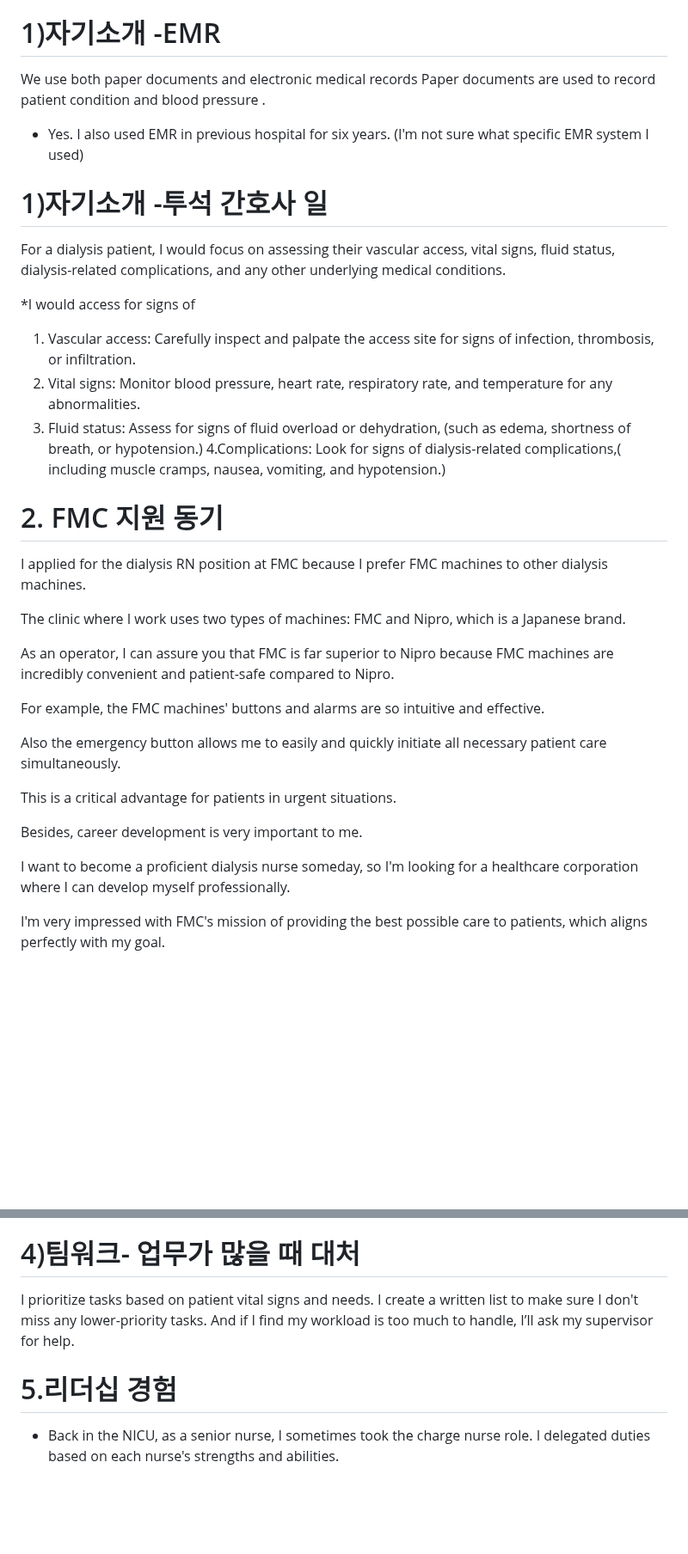
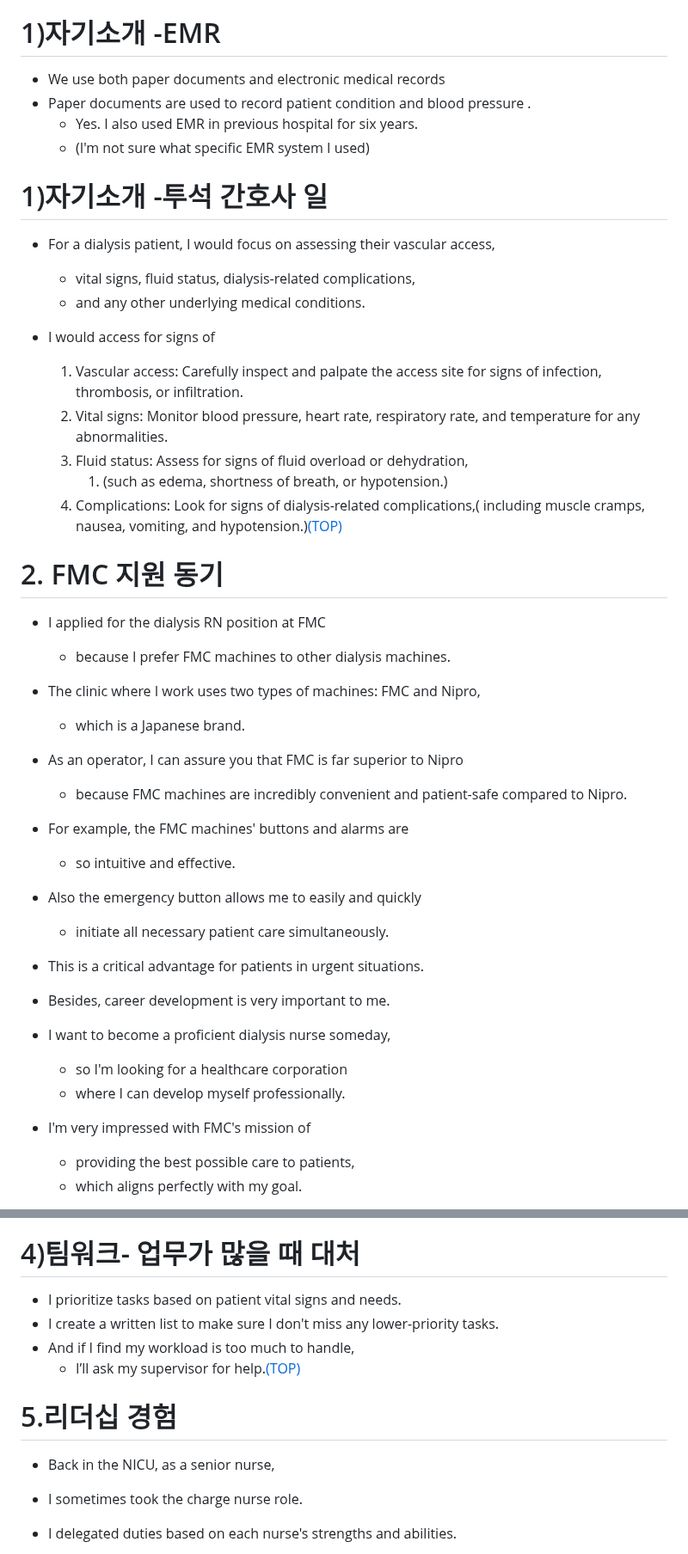
Before and after one commit to JoonHyeok-hozy-Kim/upenn_mcit, a Markdown page: ajiv.md, 2 parts joined by grey strips. Shown at 86% size. Drawn GitHub-style; blank space fills up the shorter version.

```diff
--- a/ajiv.md
+++ b/ajiv.md
@@ -149,49 +146,49 @@ so I'm going to get my license and practice driving.
 
 # 1)자기소개 -EMR
-We use both paper documents and electronic medical records
-Paper documents are used to record patient condition and blood pressure .
-- Yes. I also used EMR in previous hospital for six years.
-(I'm not sure what specific EMR system I used)
+- We use both paper documents and electronic medical records
+- Paper documents are used to record patient condition and blood pressure .
+  - Yes. I also used EMR in previous hospital for six years.
+  - (I'm not sure what specific EMR system I used)
 
 # 1)자기소개 -투석 간호사 일
-For a dialysis patient, I would focus on assessing their vascular access,
-vital signs, fluid status, dialysis-related complications,
-and any other underlying medical conditions.
+- For a dialysis patient, I would focus on assessing their vascular access,
+  - vital signs, fluid status, dialysis-related complications,
+  - and any other underlying medical conditions.
 
-*I would access for signs of
-1. Vascular access: Carefully inspect and palpate the access site
+- I would access for signs of
+  1. Vascular access: Carefully inspect and palpate the access site
 for signs of infection, thrombosis, or infiltration.
-2. Vital signs: Monitor blood pressure, heart rate, respiratory rate,
+  2. Vital signs: Monitor blood pressure, heart rate, respiratory rate,
  and temperature for any abnormalities.
-3. Fluid status: Assess for signs of fluid overload or dehydration,
-(such as edema, shortness of breath, or hypotension.)
-4.Complications: Look for signs of dialysis-related complications,( including muscle cramps, nausea, vomiting, and hypotension.)
+  3. Fluid status: Assess for signs of fluid overload or dehydration,
+     1. (such as edema, shortness of breath, or hypotension.)
+  4. Complications: Look for signs of dialysis-related complications,( including muscle cramps, nausea, vomiting, and hypotension.)[(TOP)](#list-of-contents)
 
 # 2. FMC 지원 동기
-I applied for the dialysis RN position at FMC
-because I prefer FMC machines to other dialysis machines.
+- I applied for the dialysis RN position at FMC
+  - because I prefer FMC machines to other dialysis machines.
 
-The clinic where I work uses two types of machines: FMC and Nipro,
-which is a Japanese brand.
+- The clinic where I work uses two types of machines: FMC and Nipro,
+  - which is a Japanese brand.
 
-As an operator, I can assure you that FMC is far superior to Nipro
-because FMC machines are incredibly convenient and patient-safe compared to Nipro.
+- As an operator, I can assure you that FMC is far superior to Nipro
+  - because FMC machines are incredibly convenient and patient-safe compared to Nipro.
 
-For example, the FMC machines' buttons and alarms are
- so intuitive and effective.
+- For example, the FMC machines' buttons and alarms are
+  - so intuitive and effective.
 
-Also the emergency button allows me to easily and quickly
- initiate all necessary patient care simultaneously.
+- Also the emergency button allows me to easily and quickly
+  - initiate all necessary patient care simultaneously.
 
-This is a critical advantage for patients in urgent situations.
+- This is a critical advantage for patients in urgent situations.
 
-Besides, career development is very important to me.
+- Besides, career development is very important to me.
 
-I want to become a proficient dialysis nurse someday,
-so I'm looking for a healthcare corporation
-where I can develop myself professionally.
+- I want to become a proficient dialysis nurse someday,
+  - so I'm looking for a healthcare corporation
+  - where I can develop myself professionally.
 
-I'm very impressed with FMC's mission of
- providing the best possible care to patients,
-which aligns perfectly with my goal.
+- I'm very impressed with FMC's mission of
+  - providing the best possible care to patients,
+  - which aligns perfectly with my goal.
 
@@ -247,13 +244,13 @@ our team successfully completed the treatments.
 
 
 # 4)팀워크- 업무가 많을 때 대처
-I prioritize tasks based on patient vital signs and needs.
-I create a written list to make sure I don't miss any lower-priority tasks.
-And if I find my workload is too much to handle,
- I’ll ask my supervisor for help.
+- I prioritize tasks based on patient vital signs and needs.
+- I create a written list to make sure I don't miss any lower-priority tasks.
+- And if I find my workload is too much to handle,
+  - I’ll ask my supervisor for help.[(TOP)](#list-of-contents)
 
 # 5.리더십 경험
 - Back in the NICU, as a senior nurse,
-I sometimes took the charge nurse role.
-I delegated duties based on each nurse's strengths and abilities.
+- I sometimes took the charge nurse role.
+- I delegated duties based on each nurse's strengths and abilities.
 
```
Also changed, not shown: other parts of ajiv.md (+298 -300 lines).
